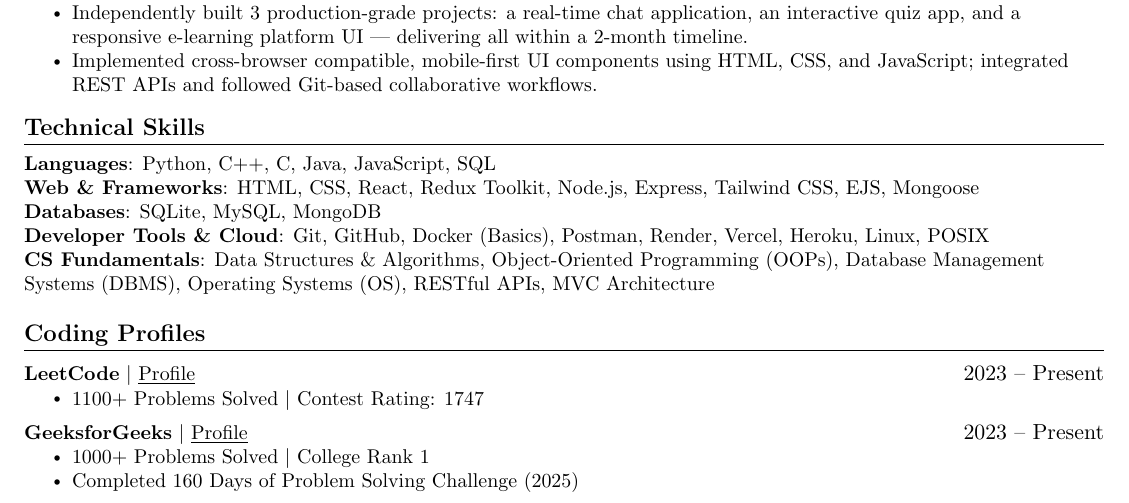
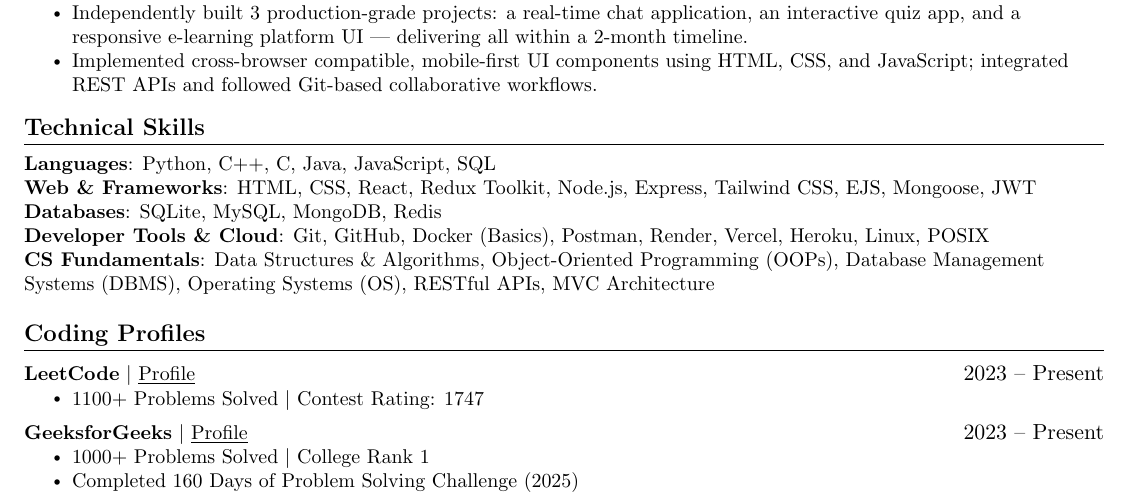
Before and after one commit to HarshitMangal/Flipcart-Clone, a LaTeX CV (resume.tex): part of the page, cut so that both start at the same text. Compiled offline with pdfLaTeX.

Commit message:
Update technical skills in resume.tex to include Redis and JWT

```diff
--- a/resume.tex
+++ b/resume.tex
@@ -136,8 +136,8 @@
  \begin{itemize}[leftmargin=0.0in, label={}]
     \small{\item{
      \textbf{Languages}: Python, C++, C, Java, JavaScript, SQL \\
-     \textbf{Web \& Frameworks}: HTML, CSS, React, Redux Toolkit, Node.js, Express, Tailwind CSS, EJS, Mongoose \\
-     \textbf{Databases}: SQLite, MySQL, MongoDB \\
+     \textbf{Web \& Frameworks}: HTML, CSS, React, Redux Toolkit, Node.js, Express, Tailwind CSS, EJS, Mongoose, JWT \\
+     \textbf{Databases}: SQLite, MySQL, MongoDB, Redis \\
      \textbf{Developer Tools \& Cloud}: Git, GitHub, Docker (Basics), Postman, Render, Vercel, Heroku, Linux, POSIX \\
      \textbf{CS Fundamentals}: Data Structures \& Algorithms, Object-Oriented Programming (OOPs), Database Management Systems (DBMS), Operating Systems (OS), RESTful APIs, MVC Architecture
     }}
```
